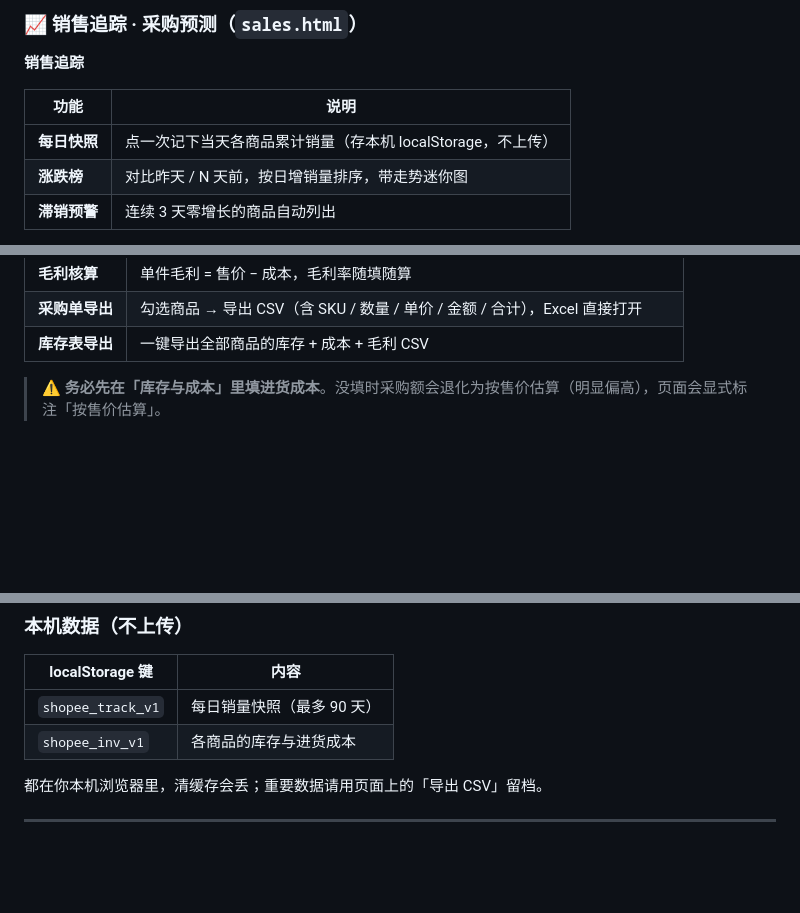
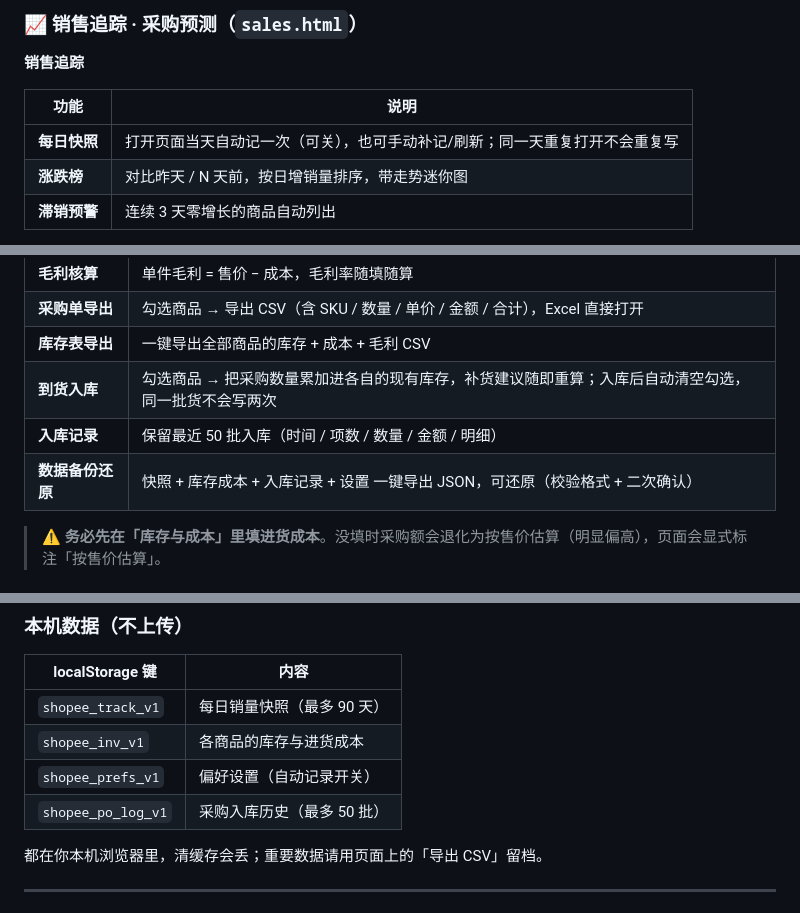
Before and after one commit to 23ccf/shopee-site, a Markdown page: README.md, 3 parts joined by grey strips. GitHub-like rendering; blank space fills up the shorter version.

Commit message:
docs: README 补充自动快照、到货入库、备份还原与新增 localStorage 键

```diff
--- a/README.md
+++ b/README.md
@@ -89,7 +89,7 @@ python -m http.server 8080
 
 | 功能 | 说明 |
 |---|---|
-| **每日快照** | 点一次记下当天各商品累计销量（存本机 localStorage，不上传） |
+| **每日快照** | 打开页面当天自动记一次（可关），也可手动补记/刷新；同一天重复打开不会重复写 |
 | **涨跌榜** | 对比昨天 / N 天前，按日增销量排序，带走势迷你图 |
 | **滞销预警** | 连续 3 天零增长的商品自动列出 |
 
@@ -102,6 +102,9 @@ python -m http.server 8080
 | **毛利核算** | 单件毛利 = 售价 − 成本，毛利率随填随算 |
 | **采购单导出** | 勾选商品 → 导出 CSV（含 SKU / 数量 / 单价 / 金额 / 合计），Excel 直接打开 |
 | **库存表导出** | 一键导出全部商品的库存 + 成本 + 毛利 CSV |
+| **到货入库** | 勾选商品 → 把采购数量累加进各自的现有库存，补货建议随即重算；入库后自动清空勾选，同一批货不会写两次 |
+| **入库记录** | 保留最近 50 批入库（时间 / 项数 / 数量 / 金额 / 明细） |
+| **数据备份还原** | 快照 + 库存成本 + 入库记录 + 设置 一键导出 JSON，可还原（校验格式 + 二次确认） |
 
 > ⚠️ **务必先在「库存与成本」里填进货成本**。没填时采购额会退化为按售价估算（明显偏高），页面会显式标注「按售价估算」。
 
@@ -140,6 +143,8 @@ python -m http.server 8080
 |---|---|
 | `shopee_track_v1` | 每日销量快照（最多 90 天） |
 | `shopee_inv_v1` | 各商品的库存与进货成本 |
+| `shopee_prefs_v1` | 偏好设置（自动记录开关） |
+| `shopee_po_log_v1` | 采购入库历史（最多 50 批） |
 
 都在你本机浏览器里，清缓存会丢；重要数据请用页面上的「导出 CSV」留档。
 
```
